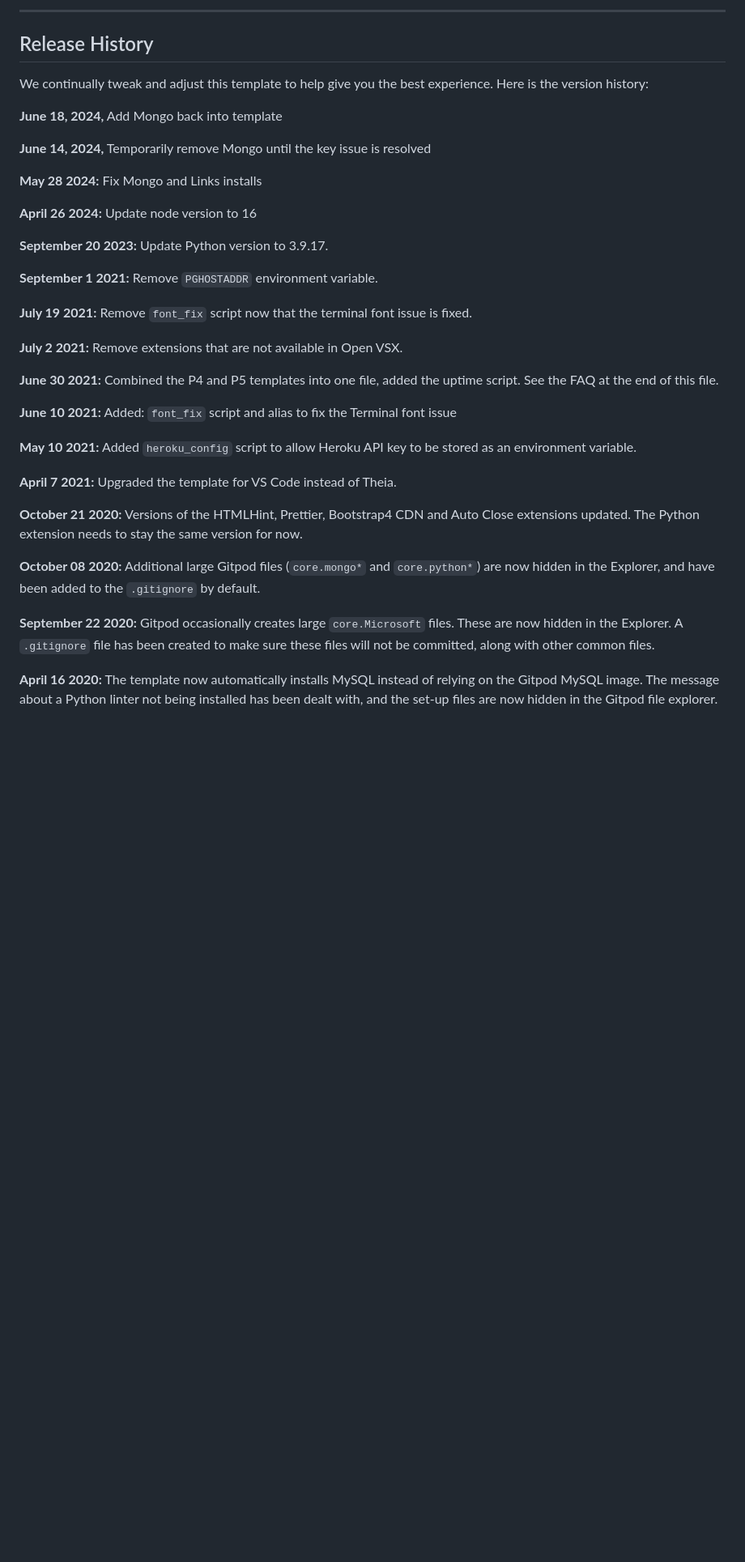
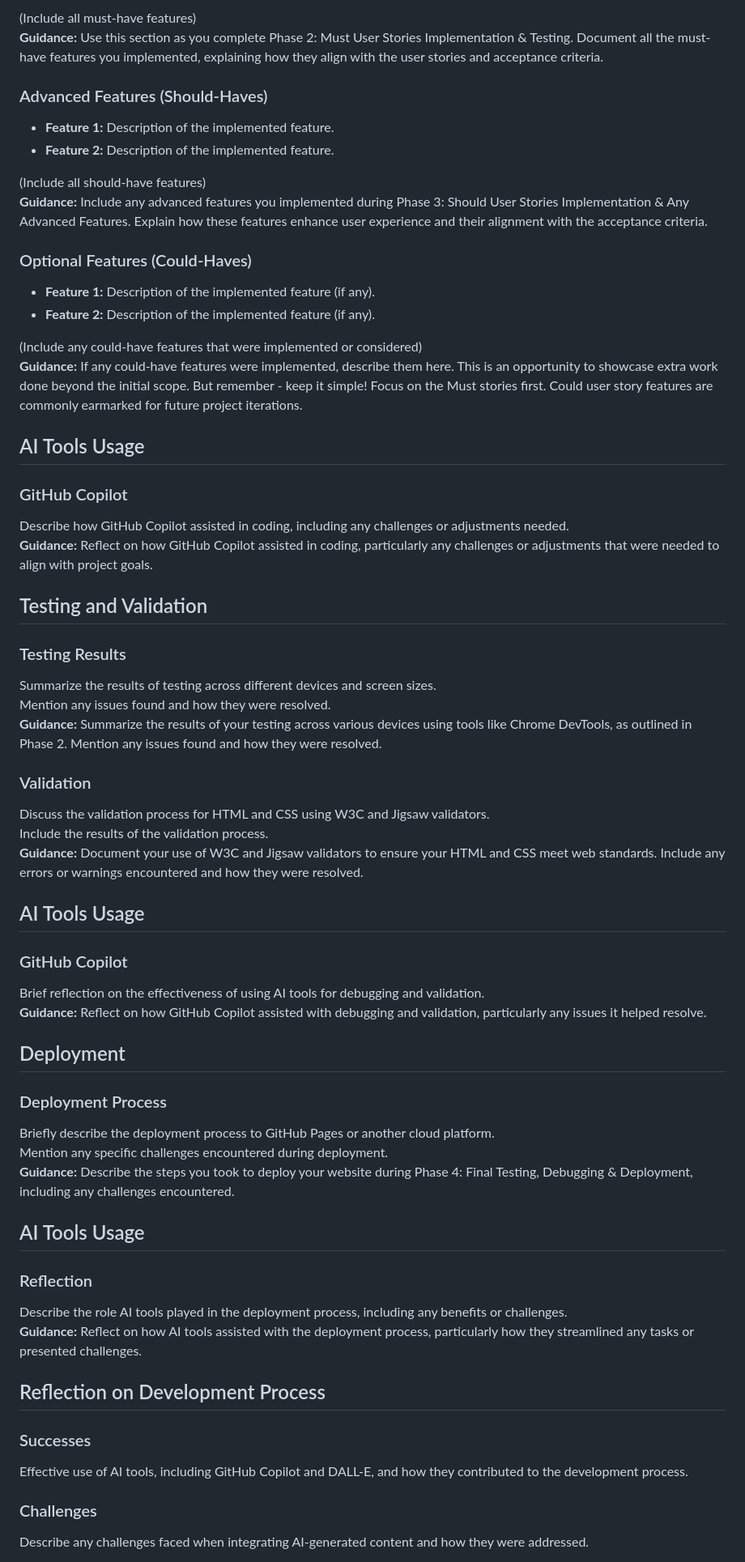
Before and after one commit to Russlyman/food-ordering-system, a Markdown page: README.md, the part around the change printed below. Shown: that part at 81% size. Rendered like a GitHub page; blank space fills up the shorter version.

Commit message:
Add I readme template

```diff
--- a/README.md
+++ b/README.md
@@ -49,39 +64,63 @@ You can now use the `heroku` CLI program - try running `heroku apps` to confirm
 
-------
+(Include all must-have features)
+**Guidance:** Use this section as you complete Phase 2: Must User Stories Implementation & Testing. Document all the must-have features you implemented, explaining how they align with the user stories and acceptance criteria.
 
-## Release History
+### Advanced Features (Should-Haves)
+- **Feature 1:** Description of the implemented feature.
+- **Feature 2:** Description of the implemented feature.
 
-We continually tweak and adjust this template to help give you the best experience. Here is the version history:
+(Include all should-have features)
+**Guidance:** Include any advanced features you implemented during Phase 3: Should User Stories Implementation & Any Advanced Features. Explain how these features enhance user experience and their alignment with the acceptance criteria.
 
-**June 18, 2024,** Add Mongo back into template
+### Optional Features (Could-Haves)
+- **Feature 1:** Description of the implemented feature (if any).
+- **Feature 2:** Description of the implemented feature (if any).
 
-**June 14, 2024,** Temporarily remove Mongo until the key issue is resolved
+(Include any could-have features that were implemented or considered)
+**Guidance:** If any could-have features were implemented, describe them here. This is an opportunity to showcase extra work done beyond the initial scope. But remember - keep it simple! Focus on the Must stories first. Could user story features are commonly earmarked for future project iterations.
 
-**May 28 2024:** Fix Mongo and Links installs
+## AI Tools Usage
 
-**April 26 2024:** Update node version to 16
+### GitHub Copilot
+Describe how GitHub Copilot assisted in coding, including any challenges or adjustments needed.
+**Guidance:** Reflect on how GitHub Copilot assisted in coding, particularly any challenges or adjustments that were needed to align with project goals.
 
-**September 20 2023:** Update Python version to 3.9.17.
+## Testing and Validation
 
-**September 1 2021:** Remove `PGHOSTADDR` environment variable.
+### Testing Results
+Summarize the results of testing across different devices and screen sizes.
+Mention any issues found and how they were resolved.
+**Guidance:** Summarize the results of your testing across various devices using tools like Chrome DevTools, as outlined in Phase 2. Mention any issues found and how they were resolved.
 
-**July 19 2021:** Remove `font_fix` script now that the terminal font issue is fixed.
+### Validation
+Discuss the validation process for HTML and CSS using W3C and Jigsaw validators.
+Include the results of the validation process.
+**Guidance:** Document your use of W3C and Jigsaw validators to ensure your HTML and CSS meet web standards. Include any errors or warnings encountered and how they were resolved.
 
-**July 2 2021:** Remove extensions that are not available in Open VSX.
+## AI Tools Usage
 
-**June 30 2021:** Combined the P4 and P5 templates into one file, added the uptime script. See the FAQ at the end of this file.
+### GitHub Copilot
+Brief reflection on the effectiveness of using AI tools for debugging and validation.
+**Guidance:** Reflect on how GitHub Copilot assisted with debugging and validation, particularly any issues it helped resolve.
 
-**June 10 2021:** Added: `font_fix` script and alias to fix the Terminal font issue
+## Deployment
 
-**May 10 2021:** Added `heroku_config` script to allow Heroku API key to be stored as an environment variable.
+### Deployment Process
+Briefly describe the deployment process to GitHub Pages or another cloud platform.
+Mention any specific challenges encountered during deployment.
+**Guidance:** Describe the steps you took to deploy your website during Phase 4: Final Testing, Debugging & Deployment, including any challenges encountered.
 
-**April 7 2021:** Upgraded the template for VS Code instead of Theia.
+## AI Tools Usage
 
-**October 21 2020:** Versions of the HTMLHint, Prettier, Bootstrap4 CDN and Auto Close extensions updated. The Python extension needs to stay the same version for now.
+### Reflection
+Describe the role AI tools played in the deployment process, including any benefits or challenges.
+**Guidance:** Reflect on how AI tools assisted with the deployment process, particularly how they streamlined any tasks or presented challenges.
 
-**October 08 2020:** Additional large Gitpod files (`core.mongo*` and `core.python*`) are now hidden in the Explorer, and have been added to the `.gitignore` by default.
+## Reflection on Development Process
 
-**September 22 2020:** Gitpod occasionally creates large `core.Microsoft` files. These are now hidden in the Explorer. A `.gitignore` file has been created to make sure these files will not be committed, along with other common files.
+### Successes
+Effective use of AI tools, including GitHub Copilot and DALL-E, and how they contributed to the development process.
 
-**April 16 2020:** The template now automatically installs MySQL instead of relying on the Gitpod MySQL image. The message about a Python linter not being installed has been dealt with, and the set-up files are now hidden in the Gitpod file explorer.
+### Challenges
+Describe any challenges faced when integrating AI-generated content and how they were addressed.
 
```
Also changed, not shown: other parts of README.md (+55 -73 lines).
